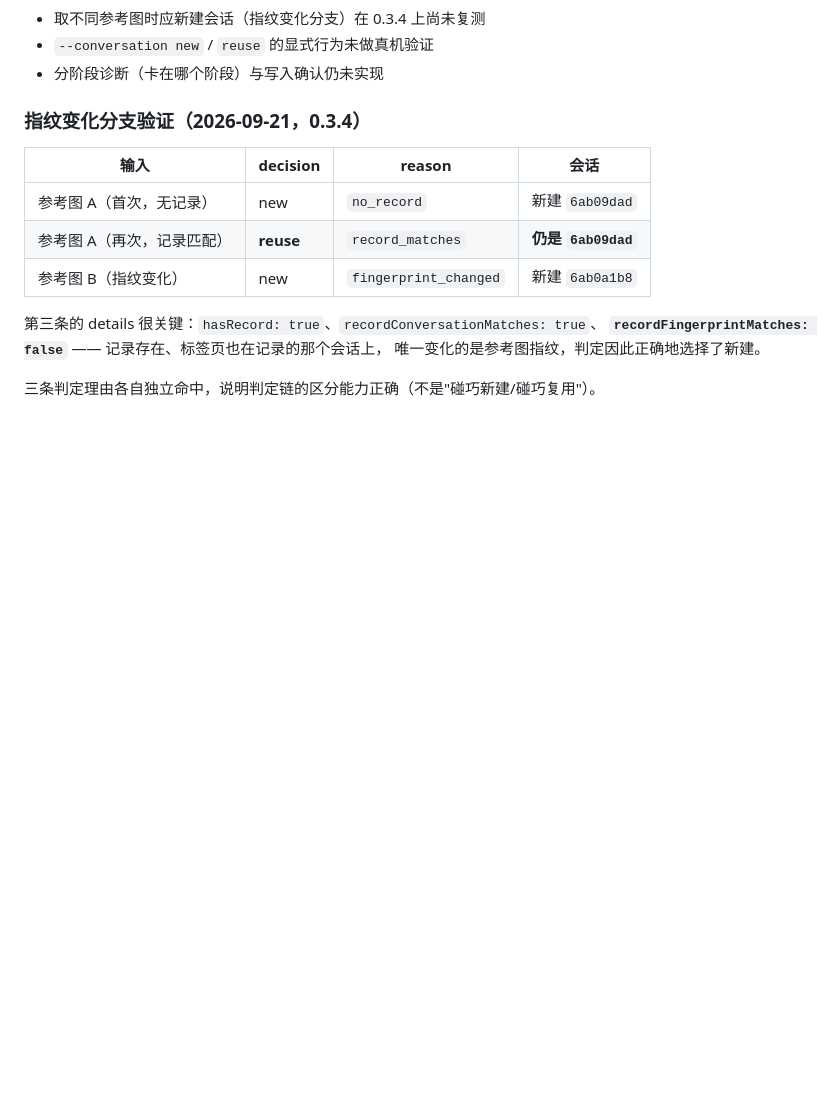
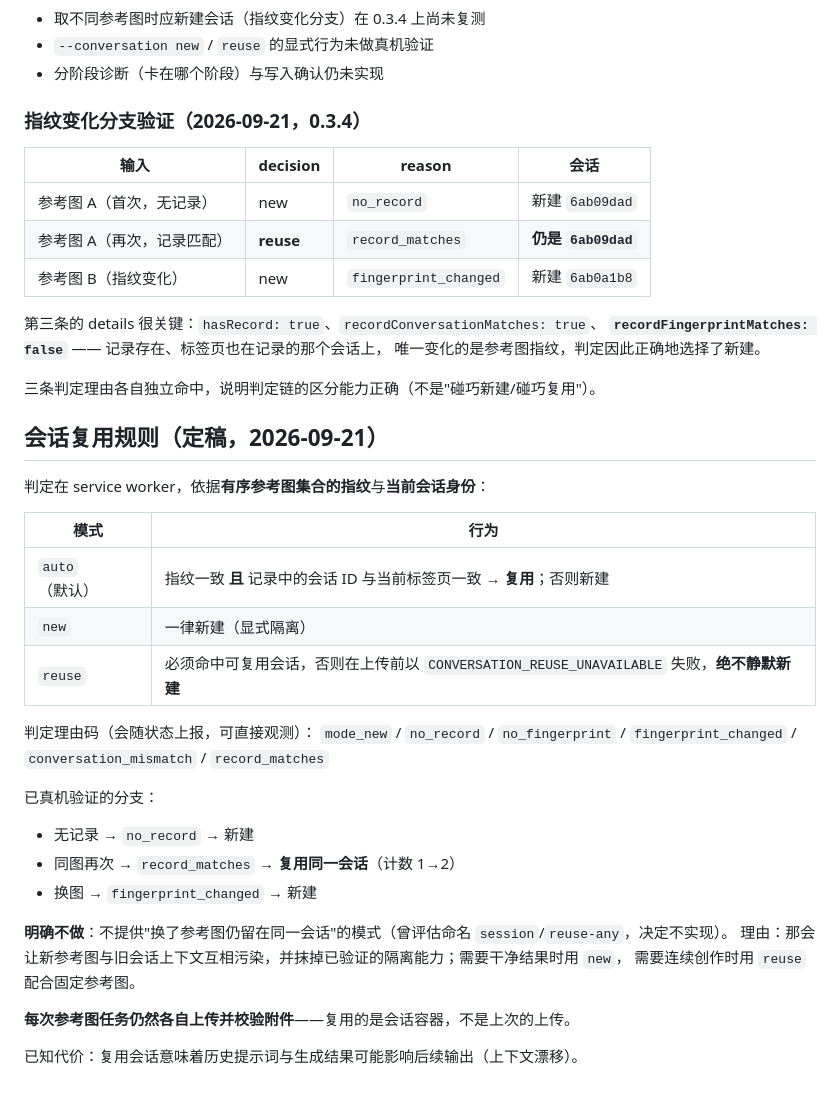
Before and after one commit to linggougou/image-bridge, a Markdown page: docs/conversation-reuse-requirement.md, the part around the change. GitHub-like rendering; blank space fills up the shorter version.

Commit message:
docs: finalize the conversation-reuse rules and the explicit non-goal
Records the decision matrix, the reason codes, the verified branches, and the
deliberate decision NOT to add a mode that keeps a changed reference in the same
conversation (it would mix new references with older context and remove the
verified isolation guarantee).

```diff
--- a/docs/conversation-reuse-requirement.md
+++ b/docs/conversation-reuse-requirement.md
@@ -114,3 +114,29 @@ Chrome 历史时间戳：`6ab01a95` 首访 02:07:19（第 1 步，CLI 已回报
 唯一变化的是参考图指纹，判定因此正确地选择了新建。
 
 三条判定理由各自独立命中，说明判定链的区分能力正确（不是"碰巧新建/碰巧复用"）。
+
+## 会话复用规则（定稿，2026-09-21）
+
+判定在 service worker，依据**有序参考图集合的指纹**与**当前会话身份**：
+
+| 模式 | 行为 |
+| --- | --- |
+| `auto`（默认） | 指纹一致 **且** 记录中的会话 ID 与当前标签页一致 → **复用**；否则新建 |
+| `new` | 一律新建（显式隔离） |
+| `reuse` | 必须命中可复用会话，否则在上传前以 `CONVERSATION_REUSE_UNAVAILABLE` 失败，**绝不静默新建** |
+
+判定理由码（会随状态上报，可直接观测）：
+`mode_new` / `no_record` / `no_fingerprint` / `fingerprint_changed` / `conversation_mismatch` / `record_matches`
+
+已真机验证的分支：
+- 无记录 → `no_record` → 新建
+- 同图再次 → `record_matches` → **复用同一会话**（计数 1→2）
+- 换图 → `fingerprint_changed` → 新建
+
+**明确不做**：不提供"换了参考图仍留在同一会话"的模式（曾评估命名 `session`/`reuse-any`，决定不实现）。
+理由：那会让新参考图与旧会话上下文互相污染，并抹掉已验证的隔离能力；需要干净结果时用 `new`，
+需要连续创作时用 `reuse` 配合固定参考图。
+
+**每次参考图任务仍然各自上传并校验附件**——复用的是会话容器，不是上次的上传。
+
+已知代价：复用会话意味着历史提示词与生成结果可能影响后续输出（上下文漂移）。
```
